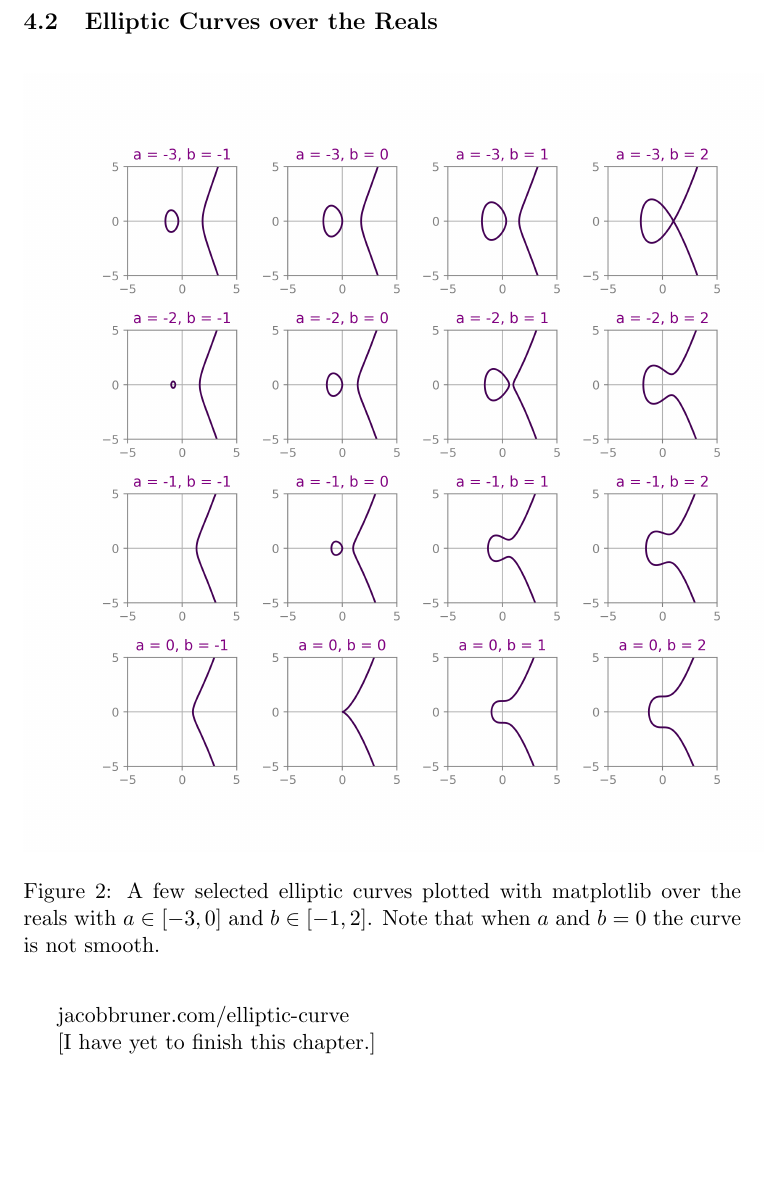
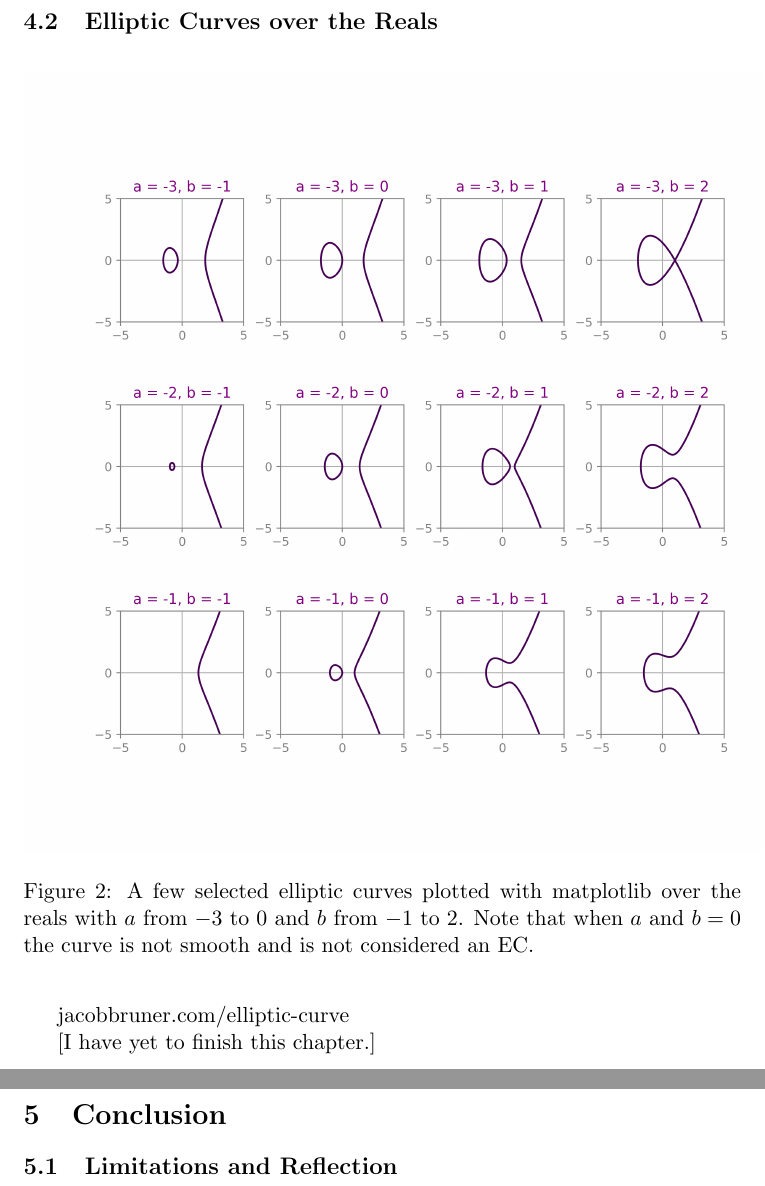
Before and after one commit to JakeBruner/IB-extended-essay, a LaTeX document (extendedessay.tex): part of page 12 of 13 before the commit and two parts of pages 12 and 13 of 14 after it, the two joined at a grey line, cut so that both start at the same text, the shorter picture padded with empty space. Compiled offline with pdfLaTeX.

Commit message:
updated graph

```diff
--- a/extendedessay.tex
+++ b/extendedessay.tex
@@ -220,7 +220,7 @@ Importantly, the behavior of this curve is dependent on the ground 'field' on wh
 \begin{figure}[h]
 \begin{center}
 \includegraphics[scale=.6]{elliptic_curves.png}
-\caption{A few selected elliptic curves plotted with matplotlib over the reals with $a \in [-3,0]$ and $b \in [-1,2]$. Note that when $a$ and $b = 0$ the curve is not smooth.}
+\caption{A few selected elliptic curves plotted with matplotlib over the reals with $a$ from $-3$ to $0$ and $b$ from  $-1$ to $2$. Note that when $a$ and $b = 0$ the curve is not smooth and is not considered an EC.}
 \end{center}
 \end{figure}
 
@@ -231,6 +231,10 @@ jacobbruner.com/elliptic-curve
 [I have yet to finish this chapter.]
 
 
+\section{Conclusion}
+\subsection{Limitations and Reflection}
+
+
 
 \newpage
 
```
Also changed, not shown: elliptic_curves.png, extendedessay.pdf, 6 other files.
